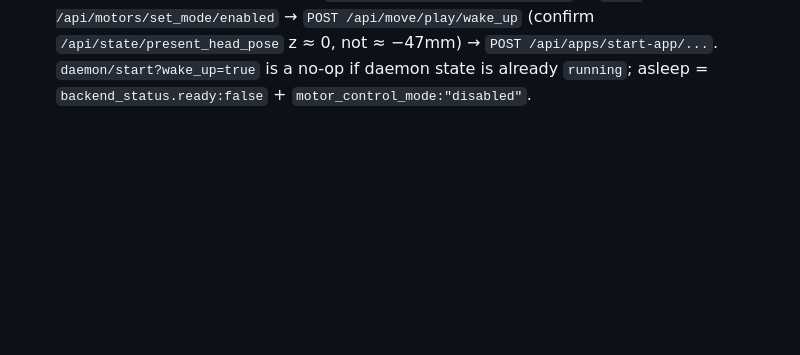
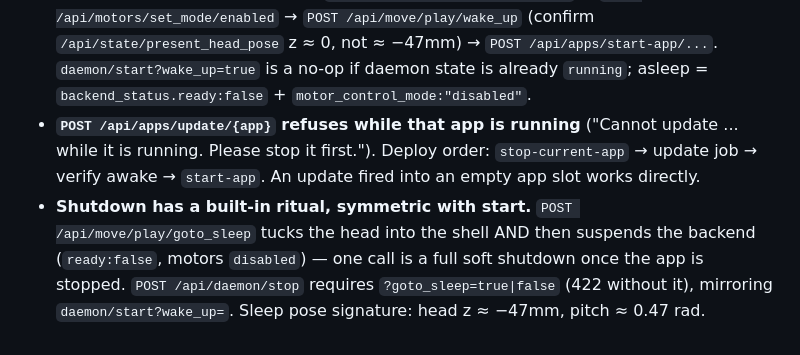
Before and after one commit to harperreed/reachy-openai-realtime, a Markdown page: gotchas.md, the part around the change. Rendered like a GitHub page; blank space fills up the shorter version.

Commit message:
docs: add update-while-running and shutdown-ritual gotchas

```diff
--- a/gotchas.md
+++ b/gotchas.md
@@ -77,3 +77,11 @@
   `POST /api/move/play/wake_up` (confirm `/api/state/present_head_pose` z ≈ 0, not ≈ −47mm) →
   `POST /api/apps/start-app/...`. `daemon/start?wake_up=true` is a no-op if daemon state is
   already `running`; asleep = `backend_status.ready:false` + `motor_control_mode:"disabled"`.
+- **`POST /api/apps/update/{app}` refuses while that app is running** ("Cannot update ... while
+  it is running. Please stop it first."). Deploy order: `stop-current-app` → update job →
+  verify awake → `start-app`. An update fired into an empty app slot works directly.
+- **Shutdown has a built-in ritual, symmetric with start.** `POST /api/move/play/goto_sleep`
+  tucks the head into the shell AND then suspends the backend (`ready:false`, motors
+  `disabled`) — one call is a full soft shutdown once the app is stopped. `POST
+  /api/daemon/stop` requires `?goto_sleep=true|false` (422 without it), mirroring
+  `daemon/start?wake_up=`. Sleep pose signature: head z ≈ −47mm, pitch ≈ 0.47 rad.
```
